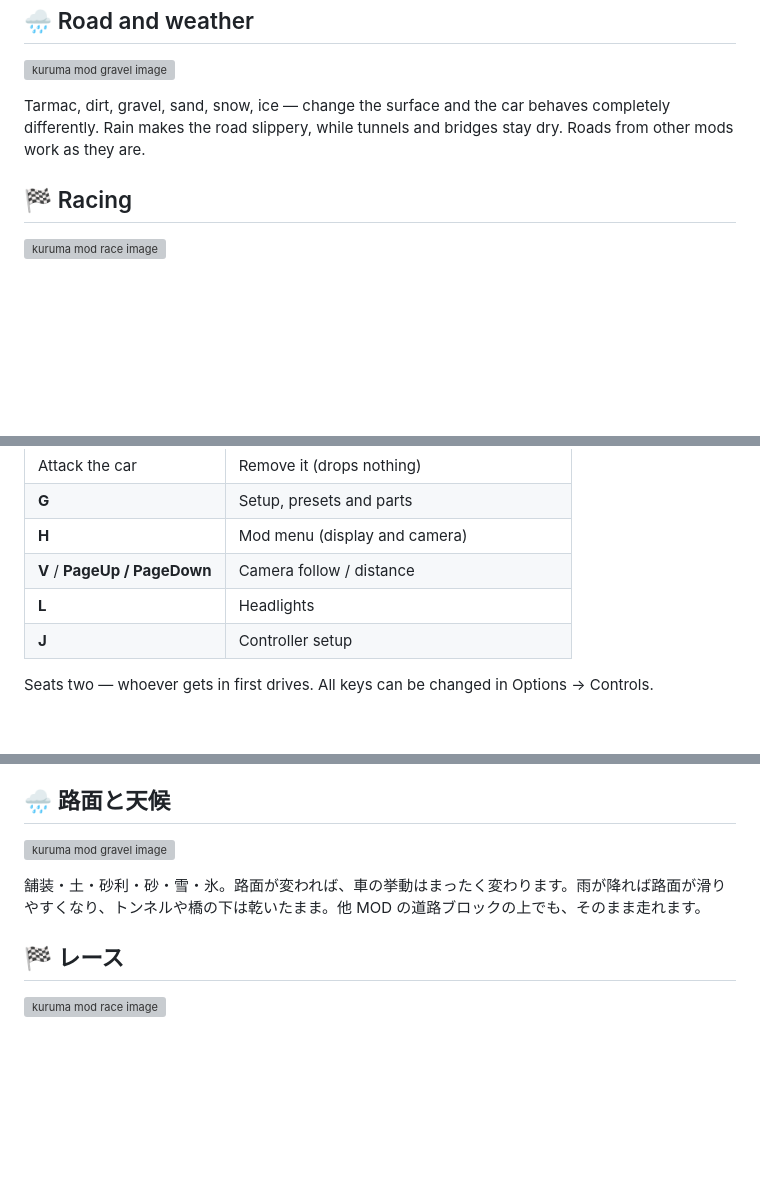
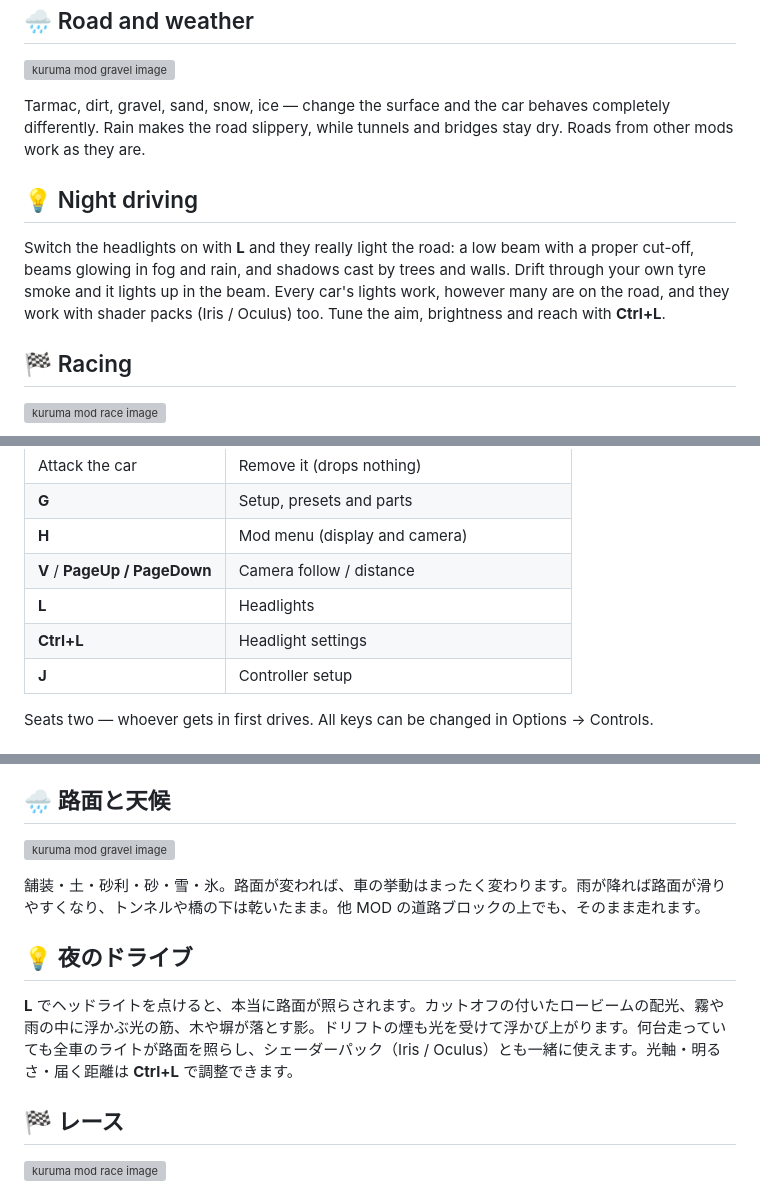
Before and after one commit to jdmmc/kuruma, a Markdown page: CURSEFORGE.md, 3 parts joined by grey strips. Drawn GitHub-style; blank space fills up the shorter version; grey boxes are pictures that could not be loaded.

Commit message:
Add a night driving section to the store pages
The rebuilt headlights are one of the main things in 1.6.0 but the
pages never mentioned them. Also list Ctrl+L in the controls table.

```diff
--- a/CURSEFORGE.md
+++ b/CURSEFORGE.md
@@ -51,6 +51,10 @@ Set **camber, offset and wheel width** until it sits just right — flush, poke,
 
 Tarmac, dirt, gravel, sand, snow, ice — change the surface and the car behaves completely differently. Rain makes the road slippery, while tunnels and bridges stay dry. Roads from other mods work as they are.
 
+## 💡 Night driving
+
+Switch the headlights on with **L** and they really light the road: a low beam with a proper cut-off, beams glowing in fog and rain, and shadows cast by trees and walls. Drift through your own tyre smoke and it lights up in the beam. Every car's lights work, however many are on the road, and they work with shader packs (Iris / Oculus) too. Tune the aim, brightness and reach with **Ctrl+L**.
+
 ## 🏁 Racing
 
 ![kuruma mod race image](https://media.forgecdn.net/attachments/1980/926/race-jpg.jpg)
@@ -100,6 +104,7 @@ Fully analog throttle, brake and steering. Plug it in, press **J**, and move the
 | **H** | Mod menu (display and camera) |
 | **V** / **PageUp / PageDown** | Camera follow / distance |
 | **L** | Headlights |
+| **Ctrl+L** | Headlight settings |
 | **J** | Controller setup |
 
 Seats two — whoever gets in first drives. All keys can be changed in Options → Controls.
@@ -176,6 +181,10 @@ Server settings are in `config/kurumamod-common.toml` (removing abandoned cars,
 
 舗装・土・砂利・砂・雪・氷。路面が変われば、車の挙動はまったく変わります。雨が降れば路面が滑りやすくなり、トンネルや橋の下は乾いたまま。他 MOD の道路ブロックの上でも、そのまま走れます。
 
+## 💡 夜のドライブ
+
+**L** でヘッドライトを点けると、本当に路面が照らされます。カットオフの付いたロービームの配光、霧や雨の中に浮かぶ光の筋、木や塀が落とす影。ドリフトの煙も光を受けて浮かび上がります。何台走っていても全車のライトが路面を照らし、シェーダーパック（Iris / Oculus）とも一緒に使えます。光軸・明るさ・届く距離は **Ctrl+L** で調整できます。
+
 ## 🏁 レース
 
 ![kuruma mod race image](https://media.forgecdn.net/attachments/1980/926/race-jpg.jpg)
```
Also changed, not shown: other parts of CURSEFORGE.md (+1 -0 lines), MODRINTH.md (+10 -0 lines).
